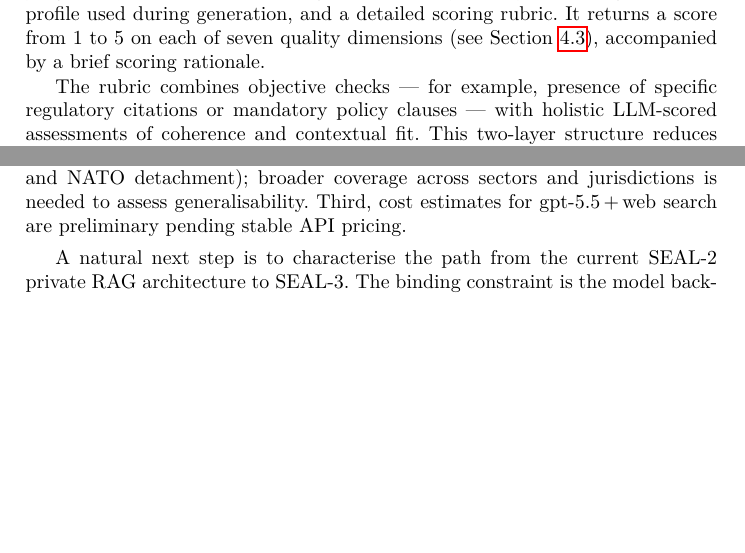
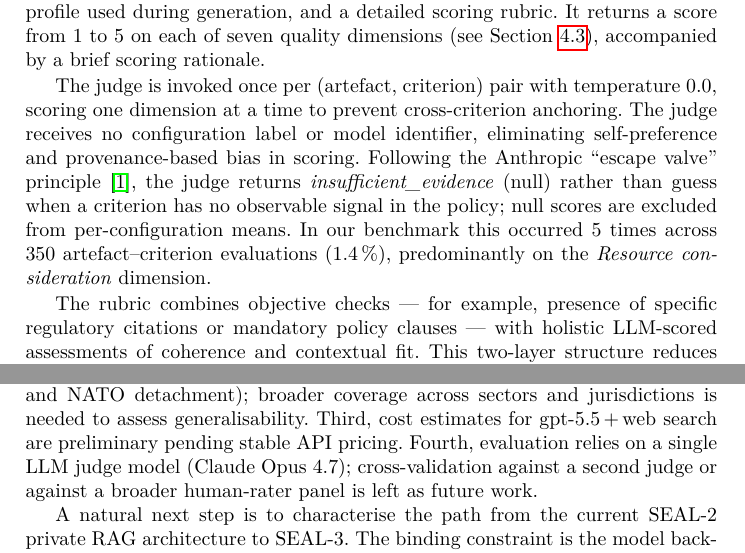
Before and after one commit to lisboncouncil/cocyber-policycoach, a LaTeX thesis (paper/paper.tex): two parts of pages 5 and 12 of 14, joined at a grey line, cut so that both start at the same text, the shorter picture padded with empty space. Compiled offline with pdfLaTeX.

Commit message:
§3.3 + §7: disclosure judge methodology e meccanismo null
Affronta il punto #6 del piano di review. Aggiunge trasparenza
metodologica sul giudice LLM, senza nuovi esperimenti o analisi
statistiche — solo dichiarazione di proprietà già implementate nel codice.

Cambi:
- §3.3 (nuovo paragrafo): tre dichiarazioni tecniche sul giudice:
  (1) una call per (artefact, criterion) con temperature 0.0 → no
      cross-criterion anchoring;
  (2) judge blind al config label / model identifier → no self-preference
      o provenance bias;
  (3) "escape valve" Anthropic: ritorno di insufficient_evidence (null)
      quando il criterio non ha signal osservabile; null esclusi dalle
      medie. Numero reale: 5 null su 350 evaluations (1.4%),
      concentrati su Resource consideration.
- §7 (limitations): aggiunto quarto punto sulla single LLM judge model;
  cross-validation con secondo judge o broader human-rater panel come
  future work.

Pre-empt critiche reviewer su: hidden data exclusion, self-preference
bias, single-judge robustness. Nessun claim statistico nuovo, solo
trasparenza su quanto già implementato.

Compilato pulito, 14 pagine.

```diff
--- a/paper/paper.tex
+++ b/paper/paper.tex
@@ -471,6 +471,18 @@ during generation, and a detailed scoring rubric. It returns a score from
 1 to~5 on each of seven quality dimensions (see Section~\ref{sec:rubric}),
 accompanied by a brief scoring rationale.
 
+The judge is invoked once per (artefact, criterion) pair with
+temperature~0.0, scoring one dimension at a time to prevent
+cross-criterion anchoring. The judge receives no configuration label or
+model identifier, eliminating self-preference and provenance-based bias
+in scoring. Following the Anthropic ``escape valve''
+principle~\cite{anthropic2024demystifying}, the judge returns
+\textit{insufficient\_evidence} (null) rather than guess when a criterion
+has no observable signal in the policy; null scores are excluded from
+per-configuration means. In our benchmark this occurred 5 times across
+350 artefact--criterion evaluations (1.4\,\%), predominantly on the
+\textit{Resource consideration} dimension.
+
 The rubric combines objective checks — for example, presence of specific
 regulatory citations or mandatory policy clauses — with holistic LLM-scored
 assessments of coherence and contextual fit. This two-layer structure
@@ -924,7 +936,10 @@ beyond the current~$\kappa_w = 0.65$. Second, the benchmark covers two
 organisational contexts (Italian public hospital and NATO detachment);
 broader coverage across sectors and jurisdictions is needed to assess
 generalisability. Third, cost estimates for gpt-5.5\,+\,web search are
-preliminary pending stable API pricing.
+preliminary pending stable API pricing. Fourth, evaluation relies on a
+single LLM judge model (Claude Opus~4.7); cross-validation against a
+second judge or against a broader human-rater panel is left as future
+work.
 
 A natural next step is to characterise the path from the current SEAL-2
 private RAG architecture to SEAL-3. The binding constraint is the model
```
Also changed, not shown: paper/paper.pdf.
